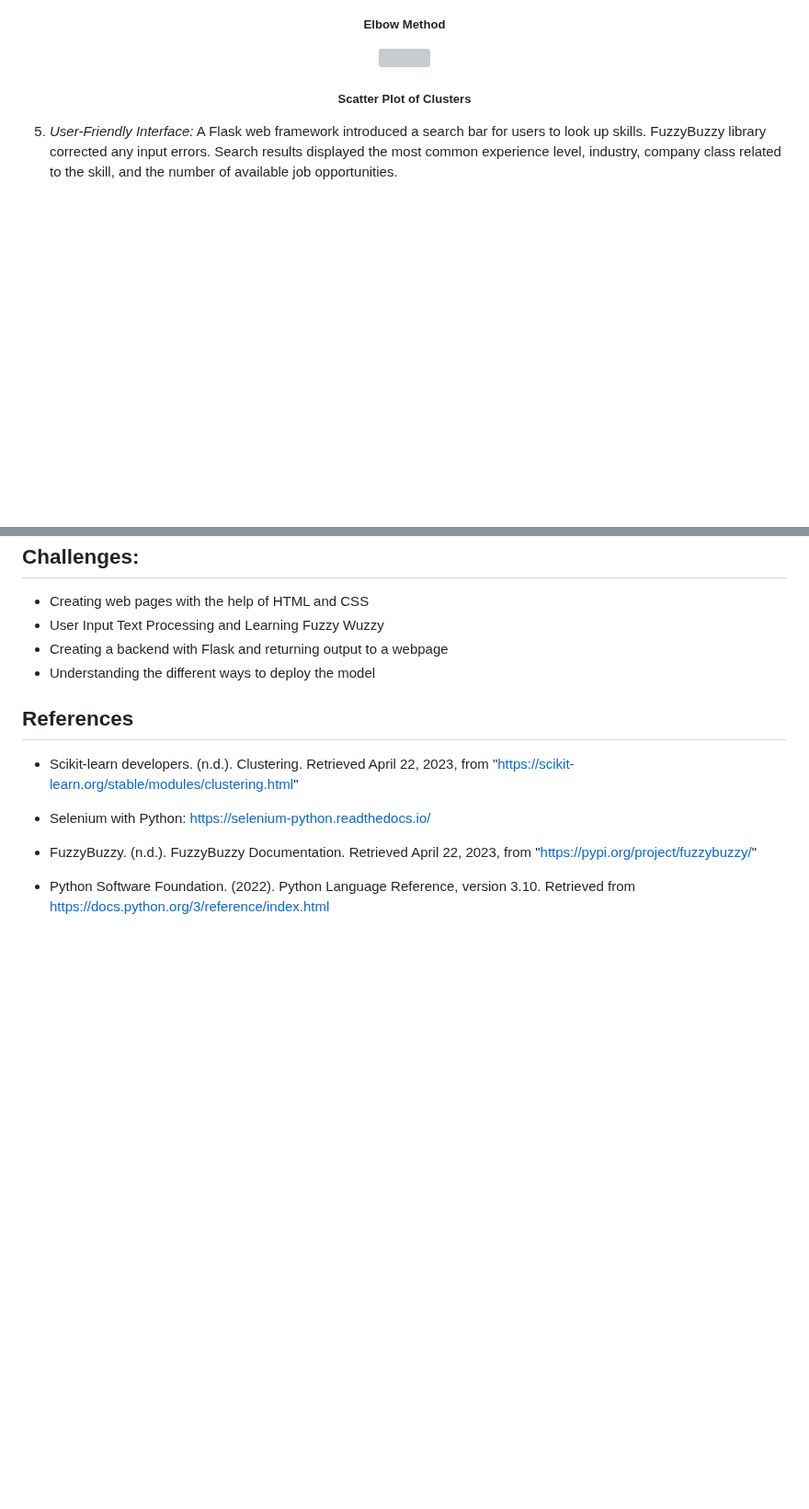
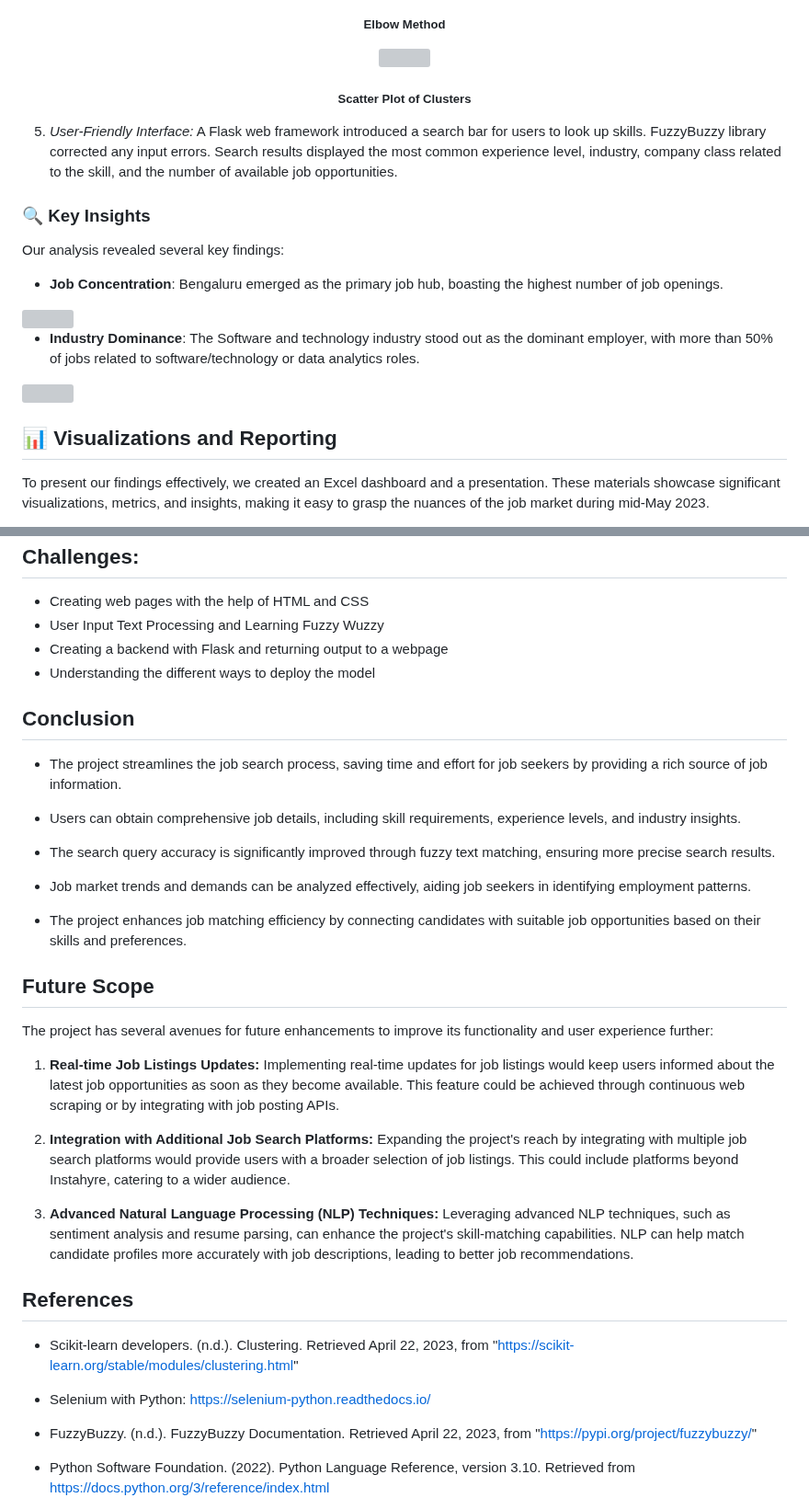
Before and after one commit to puneetpahadia-da/Instahyre-jobanalytics, a Markdown page: README.md, 2 parts joined by grey strips. Shown at 92% size. Drawn GitHub-style; blank space fills up the shorter version; grey boxes are pictures that could not be loaded.

```diff
--- a/README.md
+++ b/README.md
@@ -97,3 +97,17 @@ The following methodology was used to accomplish the project objectives:
 
 5. _User-Friendly Interface:_ A Flask web framework introduced a search bar for users to look up skills. FuzzyBuzzy library corrected any input errors. Search results displayed the most common experience level, industry, company class related to the skill, and the number of available job opportunities.
 
+### 🔍 Key Insights
+
+Our analysis revealed several key findings:
+
+- **Job Concentration**: Bengaluru emerged as the primary job hub, boasting the highest number of job openings.
+<img src="https://github.com/puneetpahadia-da/Instahyre-jobanalytics/assets/97096168/ef41d330-cdb6-40df-a081-fc23bfa5d56e" width="1000">
+
+- **Industry Dominance**: The Software and technology industry stood out as the dominant employer, with more than 50% of jobs related to software/technology or data analytics roles.
+<img src="https://github.com/puneetpahadia-da/Instahyre-jobanalytics/assets/97096168/9d72897e-ae08-4d6d-b57d-1a22f66f305a" width="1000">
+
+## 📊 Visualizations and Reporting
+
+To present our findings effectively, we created an Excel dashboard and a presentation. These materials showcase significant visualizations, metrics, and insights, making it easy to grasp the nuances of the job market during mid-May 2023.
+
@@ -126,6 +142,28 @@ The following methodology was used to accomplish the project objectives:
 - Creating a backend with Flask and returning output to a webpage
 - Understanding the different ways to deploy the model
 
+## Conclusion
+
+- The project streamlines the job search process, saving time and effort for job seekers by providing a rich source of job information.
+
+- Users can obtain comprehensive job details, including skill requirements, experience levels, and industry insights.
+
+- The search query accuracy is significantly improved through fuzzy text matching, ensuring more precise search results.
+
+- Job market trends and demands can be analyzed effectively, aiding job seekers in identifying employment patterns.
+
+- The project enhances job matching efficiency by connecting candidates with suitable job opportunities based on their skills and preferences.
+
+## Future Scope
+
+The project has several avenues for future enhancements to improve its functionality and user experience further:
+
+1. **Real-time Job Listings Updates:** Implementing real-time updates for job listings would keep users informed about the latest job opportunities as soon as they become available. This feature could be achieved through continuous web scraping or by integrating with job posting APIs.
+
+2. **Integration with Additional Job Search Platforms:** Expanding the project's reach by integrating with multiple job search platforms would provide users with a broader selection of job listings. This could include platforms beyond Instahyre, catering to a wider audience.
+
+3. **Advanced Natural Language Processing (NLP) Techniques:** Leveraging advanced NLP techniques, such as sentiment analysis and resume parsing, can enhance the project's skill-matching capabilities. NLP can help match candidate profiles more accurately with job descriptions, leading to better job recommendations.
+
 ## References
 
 - Scikit-learn developers. (n.d.). Clustering. Retrieved April 22, 2023, from "https://scikit-learn.org/stable/modules/clustering.html"
```
Also changed, not shown: other parts of README.md (+2 -0 lines).
